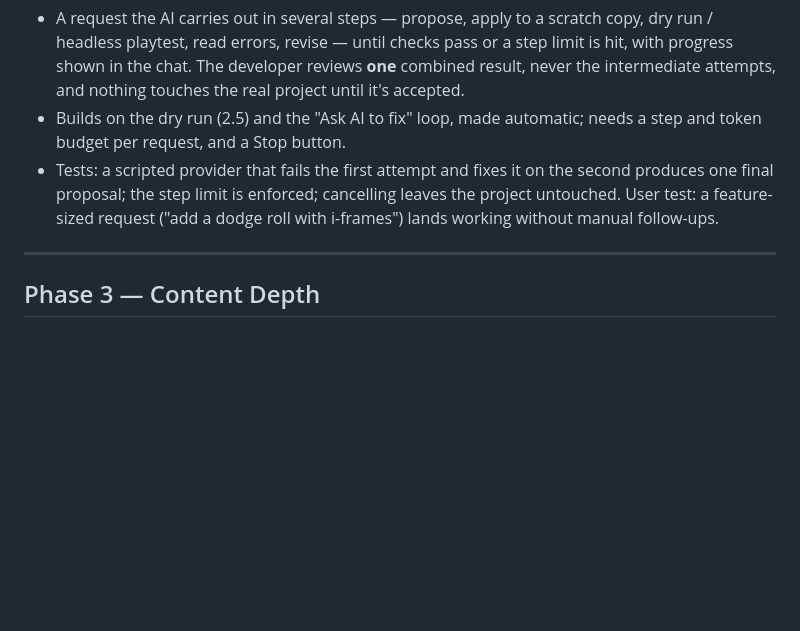
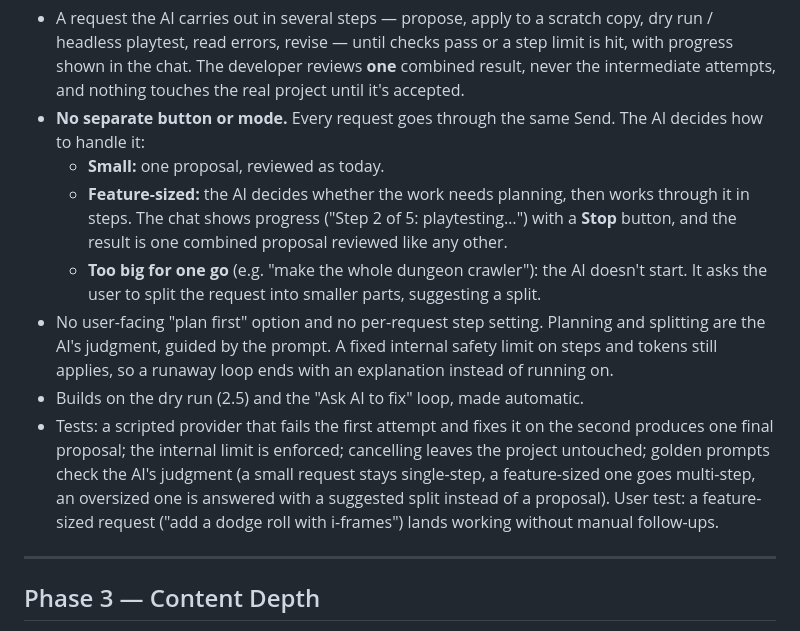
Before and after one commit to cuneyttyler/ai-gameengine-standalone, a Markdown page: docs/development_plan.md, the part around the change. Rendered like a GitHub page; blank space fills up the shorter version.

Commit message:
Plan 2.9: bigger tasks via the same Send; AI decides planning and asks to split oversized requests
Co-Authored-By: Claude Opus 5.5 <noreply@anthropic.com>

```diff
--- a/docs/development_plan.md
+++ b/docs/development_plan.md
@@ -360,11 +360,24 @@ what it finds.
   run / headless playtest, read errors, revise — until checks pass or a step limit is hit,
   with progress shown in the chat. The developer reviews **one** combined result, never
   the intermediate attempts, and nothing touches the real project until it's accepted.
-- Builds on the dry run (2.5) and the "Ask AI to fix" loop, made automatic; needs a step
-  and token budget per request, and a Stop button.
+- **No separate button or mode.** Every request goes through the same Send. The AI
+  decides how to handle it:
+  - **Small:** one proposal, reviewed as today.
+  - **Feature-sized:** the AI decides whether the work needs planning, then works through
+    it in steps. The chat shows progress ("Step 2 of 5: playtesting…") with a **Stop**
+    button, and the result is one combined proposal reviewed like any other.
+  - **Too big for one go** (e.g. "make the whole dungeon crawler"): the AI doesn't start.
+    It asks the user to split the request into smaller parts, suggesting a split.
+- No user-facing "plan first" option and no per-request step setting. Planning and
+  splitting are the AI's judgment, guided by the prompt. A fixed internal safety limit on
+  steps and tokens still applies, so a runaway loop ends with an explanation instead of
+  running on.
+- Builds on the dry run (2.5) and the "Ask AI to fix" loop, made automatic.
 - Tests: a scripted provider that fails the first attempt and fixes it on the second
-  produces one final proposal; the step limit is enforced; cancelling leaves the project
-  untouched. User test: a feature-sized request ("add a dodge roll with i-frames") lands
+  produces one final proposal; the internal limit is enforced; cancelling leaves the
+  project untouched; golden prompts check the AI's judgment (a small request stays
+  single-step, a feature-sized one goes multi-step, an oversized one is answered with a
+  suggested split instead of a proposal). User test: a feature-sized request ("add a dodge roll with i-frames") lands
   working without manual follow-ups.
 
 ---
```
